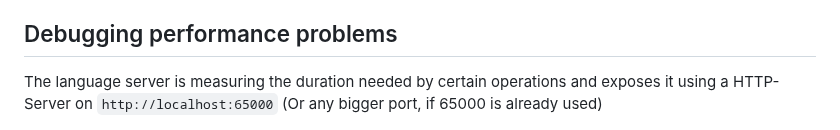
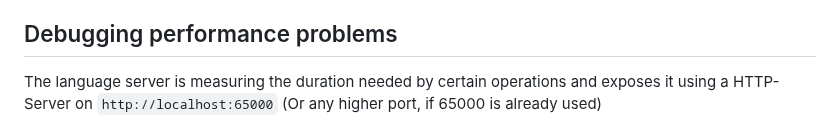
Before and after one commit to JCWasmx86/mesonlsp, a Markdown page: README.md, the part around the change. Drawn GitHub-style.

Commit message:
Grammar fix

```diff
--- a/README.md
+++ b/README.md
@@ -150,7 +150,7 @@ Take an item from the TODO list in [PROGRESS.md](PROGRESS.md) and work on it. Fe
 free to join the matrix channel [#mesonlsp:matrix.org](https://matrix.to/#/#mesonlsp:matrix.org)
 
 ## Debugging performance problems
-The language server is measuring the duration needed by certain operations and exposes it using a HTTP-Server on `http://localhost:65000` (Or any bigger port, if 65000 is already used)
+The language server is measuring the duration needed by certain operations and exposes it using a HTTP-Server on `http://localhost:65000` (Or any higher port, if 65000 is already used)
 
 ![Timing](img/timings.png)
 This picture shows an example of the rendered timing information. The project used is mesa and it
```
